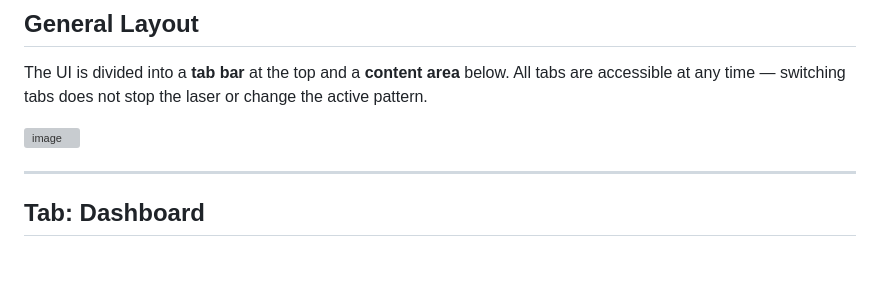
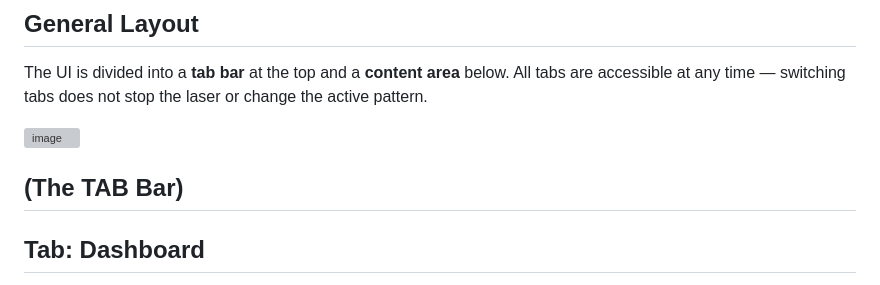
Before and after one commit to Andre1Becker/GalvOS, a Markdown page: docs/04-ui-guide.md, the part around one of its changes. Rendered like a GitHub page; blank space fills up the shorter version; grey boxes are pictures that could not be loaded.

```diff
--- a/docs/04-ui-guide.md
+++ b/docs/04-ui-guide.md
@@ -64,5 +64,5 @@ The UI is divided into a **tab bar** at the top and a **content area** below. Al
 
-
+(The TAB Bar)
 ---
 
 ## Tab: Dashboard
```
Also changed, not shown: other parts of docs/04-ui-guide.md (+25 -10 lines).
